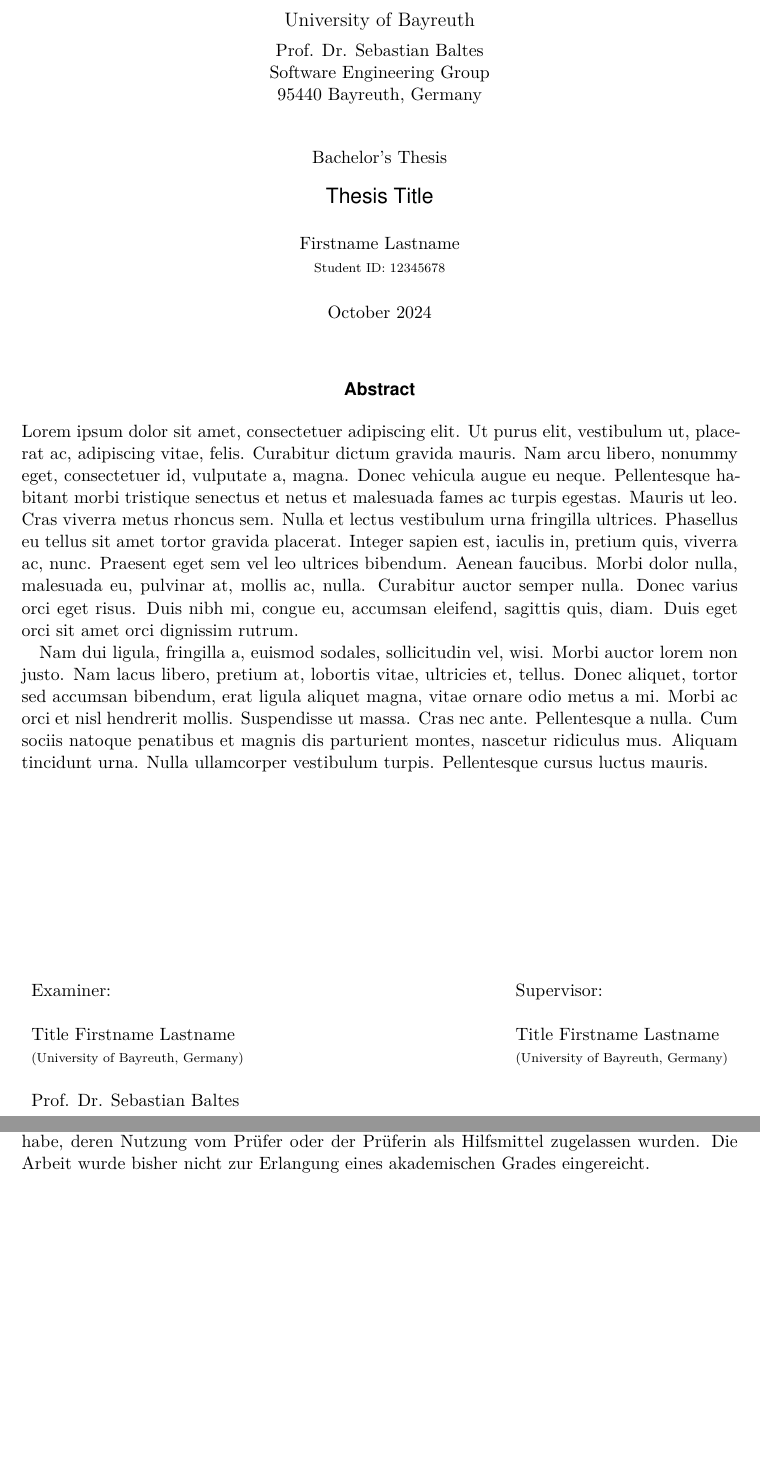
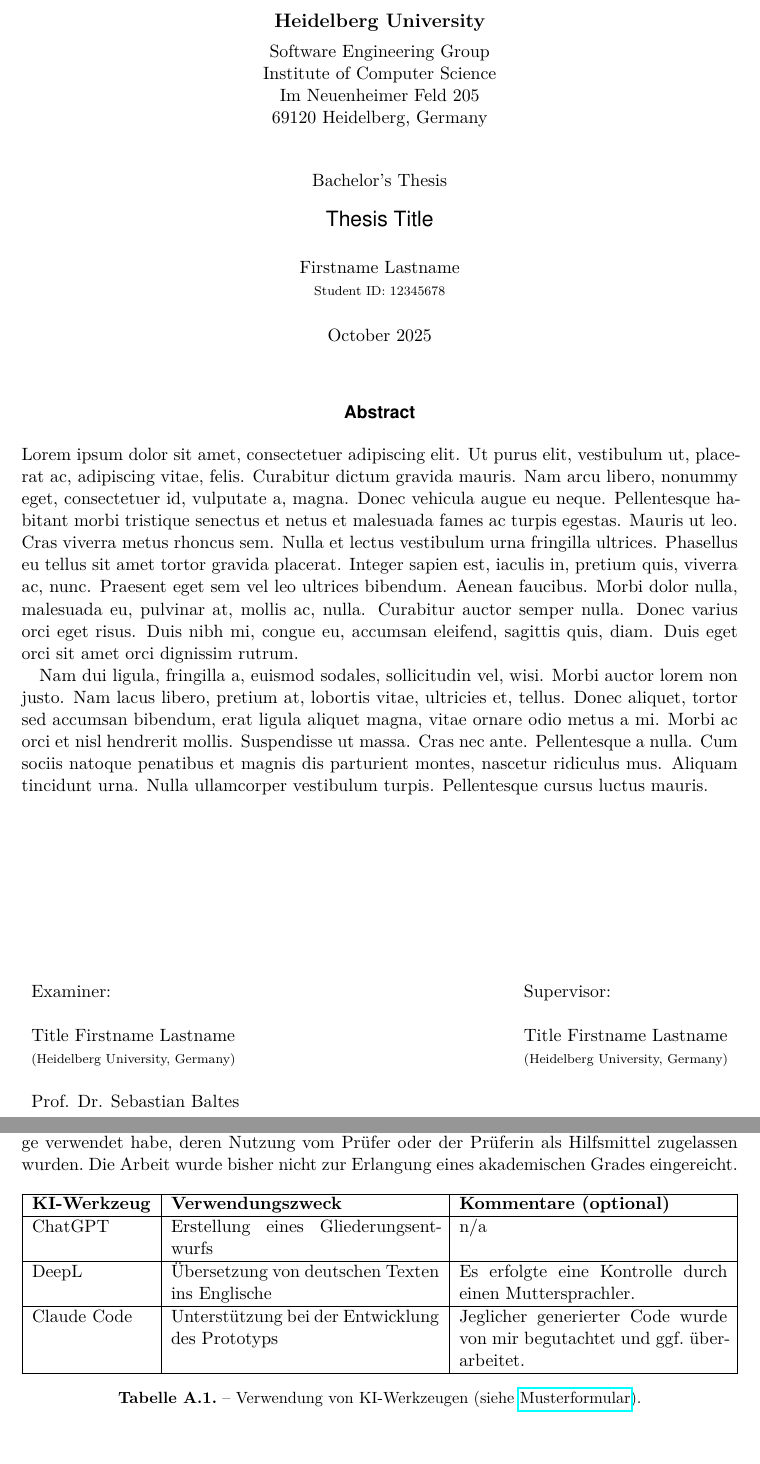
Before and after one commit to se-uhd/thesis-template, a LaTeX thesis (thesis.tex): two parts of pages 3 and 31 of 34, joined at a grey line, cut at the place of the change, the shorter picture padded with empty space. Compiled offline with pdfLaTeX.

Commit message:
UBT --> UHD

```diff
--- a/thesis.tex
+++ b/thesis.tex
@@ -19,12 +19,12 @@
 \newcommand{\thesistype}{Bachelor's Thesis} % Master's Thesis
 \newcommand{\thesistitle}{Thesis Title}
 \newcommand{\studentname}{Firstname Lastname}
-\newcommand{\monthyear}{October 2024}
+\newcommand{\monthyear}{October 2025}
 \newcommand{\studentid}{12345678}
 \newcommand{\examiner}{Title Firstname Lastname}
 \newcommand{\secondexaminer}{Prof. Dr. Sebastian Baltes}
 \newcommand{\supervisor}{Title Firstname Lastname} % usually a doctoral or postdoctoral researcher
-\newcommand{\ubt}{University of Bayreuth, Germany}
+\newcommand{\ubt}{Heidelberg University, Germany}
 
 %%%%%%%%%%%%%%%%%%%%%%%%%%%%%%%%%%%%%%%%
 
@@ -69,11 +69,12 @@
 \thispagestyle{empty}
 
 \begin{center}
-	{\large University of Bayreuth}\\
+	{\large\bfseries Heidelberg University}\\
 	\vspace{5pt}
-	Prof. Dr. Sebastian Baltes\\
 	Software Engineering Group\\
-	95440 Bayreuth, Germany\\
+	Institute of Computer Science\\
+    Im Neuenheimer Feld 205\\
+    69120 Heidelberg, Germany
 \end{center}
 
 \vspace{1pt}
@@ -217,4 +219,3 @@ We provide all source code, data, and study materials as part of an online appen
 \vspace{1cm}
 \noindent
 % https://www.hochschule-bayern.de/fileadmin/daten/Positionspapiere/KI-Leitlinie_Hochschule-Bayern-19052025.pdf
-Hiermit versichere ich, dass ich die vorliegende Arbeit eigenständig verfasst und keine anderen als die angegebenen Quellen und Hilfsmittel verwendet habe. Alle übernommenen Inhalte sowie mit Unterstützung von KI-generierten Inhalte wurden entsprechend den anerkannten wissenschaftlichen Grundsätzen oder entsprechend der Regelungen zur Kennzeichnung von KI-Inhalten kenntlich gemacht. Ausgenommen von der Kenntlichmachung sind orthografische oder grammatikalische Korrekturen, Übersetzungen sowie nicht-sinnverändernde Verbesserungen von Formulierungen. Ich bin mir bewusst, dass mit KI generierte Texte keine Garantie für die Qualität von Inhalten und Text bieten. Daher erkläre ich, dass ich KI-Werkzeuge lediglich als Hilfsmittel genutzt habe, die von KI generierten Inhalte kritisch überprüft habe und mein eigenständiger kognitiver sowie kreativer Einfluss in dieser Arbeit überwiegt. Ich versichere, dass ich die Inhalte meiner Arbeit vollständig verstanden habe und selbstständig vertreten kann. Ich versichere, dass ich ausschließlich KI-Werkzeuge verwendet habe, deren Nutzung vom Prüfer oder der Prüferin als Hilfsmittel zugelassen wurden. Die Arbeit wurde bisher nicht zur Erlangung eines akademischen Grades eingereicht.
@@ -221,3 +228,22 @@ Hiermit versichere ich, dass ich die vorliegende Arbeit eigenständig verfasst u
+Ich versichere, dass ich ausschließlich KI-Werkzeuge verwendet habe, deren Nutzung vom Prüfer oder der Prüferin als Hilfsmittel zugelassen wurden.
+Die Arbeit wurde bisher nicht zur Erlangung eines akademischen Grades eingereicht.
+
+% https://backend.heiskills.uni-heidelberg.de/de/dokumente/ki-formular-de/download
+% https://backend.heiskills.uni-heidelberg.de/de/dokumente/ai-sample-form-en/download
+\begin{table}[h!]
+\centering
+\begin{tabularx}{\linewidth}{|l|X|X|}
+\hline
+\textbf{KI-Werkzeug} & \textbf{Verwendungszweck} & \textbf{Kommentare (optional)} \\
+\hline
+ChatGPT & Erstellung eines Gliederungsentwurfs & n/a \\
+\hline
+DeepL & Übersetzung von deutschen Texten ins Englische & Es erfolgte eine Kontrolle durch einen Muttersprachler. \\ \hline
+Claude Code & Unterstützung bei der Entwicklung des Prototyps & Jeglicher generierter Code wurde von mir begutachtet und ggf. überarbeitet. \\
+\hline
+\end{tabularx}
+\caption{Verwendung von KI-Werkzeugen (siehe \href{https://backend.heiskills.uni-heidelberg.de/de/dokumente/ki-formular-de/download}{Musterformular}).}
+\end{table}
 
 \vspace{1.5cm}
 
```
Also changed, not shown: figures/logos/hd_logo_standard_16cm_rgb.png (added), figures/logos/se-uhd-logo-red.png (added), figures/logos/se-uhd-logo.png (added), thesis.tex (15 more changed lines).
